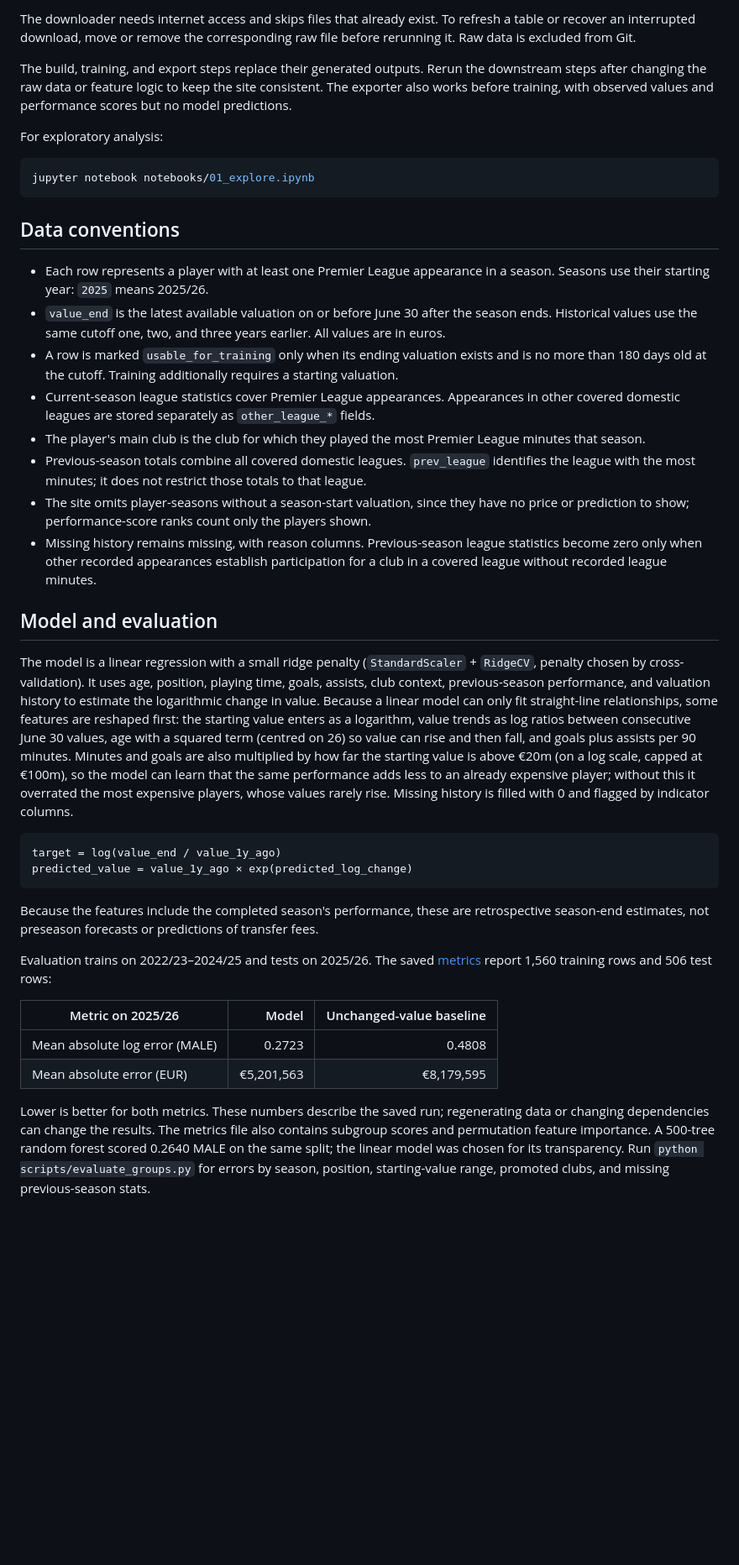
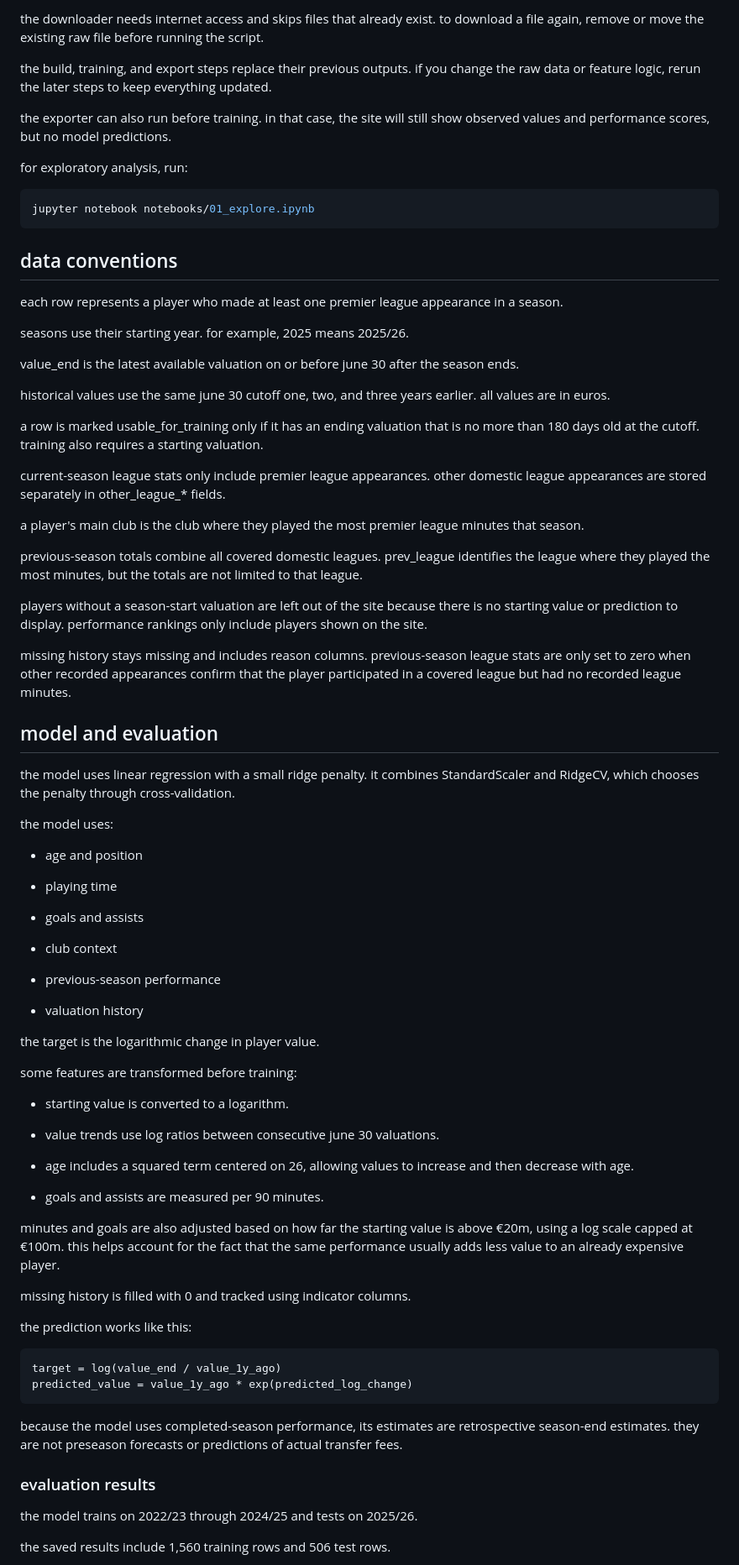
Before and after one commit to rishi-798/trnsfr_fc, a Markdown page: README.md, the part around one of its changes. Shown at 84% size. Rendered like a GitHub page; blank space fills up the shorter version.

````diff
--- a/README.md
+++ b/README.md
@@ -60,42 +89,84 @@ python scripts/export_site_data.py     # again, to include them
 
-The downloader needs internet access and skips files that already exist. To refresh a table or recover an interrupted download, move or remove the corresponding raw file before rerunning it. Raw data is excluded from Git.
+the downloader needs internet access and skips files that already exist. to download a file again, remove or move the existing raw file before running the script.
 
-The build, training, and export steps replace their generated outputs. Rerun the downstream steps after changing the raw data or feature logic to keep the site consistent. The exporter also works before training, with observed values and performance scores but no model predictions.
+the build, training, and export steps replace their previous outputs. if you change the raw data or feature logic, rerun the later steps to keep everything updated.
 
-For exploratory analysis:
+the exporter can also run before training. in that case, the site will still show observed values and performance scores, but no model predictions.
 
-```sh
+for exploratory analysis, run:
+
+```bash
 jupyter notebook notebooks/01_explore.ipynb
 ```
 
-## Data conventions
+## data conventions
 
-- Each row represents a player with at least one Premier League appearance in a season. Seasons use their starting year: `2025` means 2025/26.
-- `value_end` is the latest available valuation on or before June 30 after the season ends. Historical values use the same cutoff one, two, and three years earlier. All values are in euros.
-- A row is marked `usable_for_training` only when its ending valuation exists and is no more than 180 days old at the cutoff. Training additionally requires a starting valuation.
-- Current-season league statistics cover Premier League appearances. Appearances in other covered domestic leagues are stored separately as `other_league_*` fields.
-- The player's main club is the club for which they played the most Premier League minutes that season.
-- Previous-season totals combine all covered domestic leagues. `prev_league` identifies the league with the most minutes; it does not restrict those totals to that league.
-- The site omits player-seasons without a season-start valuation, since they have no price or prediction to show; performance-score ranks count only the players shown.
-- Missing history remains missing, with reason columns. Previous-season league statistics become zero only when other recorded appearances establish participation for a club in a covered league without recorded league minutes.
+each row represents a player who made at least one premier league appearance in a season.
 
-## Model and evaluation
+seasons use their starting year. for example, 2025 means 2025/26.
 
-The model is a linear regression with a small ridge penalty (`StandardScaler` + `RidgeCV`, penalty chosen by cross-validation). It uses age, position, playing time, goals, assists, club context, previous-season performance, and valuation history to estimate the logarithmic change in value. Because a linear model can only fit straight-line relationships, some features are reshaped first: the starting value enters as a logarithm, value trends as log ratios between consecutive June 30 values, age with a squared term (centred on 26) so value can rise and then fall, and goals plus assists per 90 minutes. Minutes and goals are also multiplied by how far the starting value is above €20m (on a log scale, capped at €100m), so the model can learn that the same performance adds less to an already expensive player; without this it overrated the most expensive players, whose values rarely rise. Missing history is filled with 0 and flagged by indicator columns.
+value_end is the latest available valuation on or before june 30 after the season ends.
+
+historical values use the same june 30 cutoff one, two, and three years earlier. all values are in euros.
+
+a row is marked usable_for_training only if it has an ending valuation that is no more than 180 days old at the cutoff. training also requires a starting valuation.
+
+current-season league stats only include premier league appearances. other domestic league appearances are stored separately in other_league_* fields.
+
+a player's main club is the club where they played the most premier league minutes that season.
+
+previous-season totals combine all covered domestic leagues. prev_league identifies the league where they played the most minutes, but the totals are not limited to that league.
+
+players without a season-start valuation are left out of the site because there is no starting value or prediction to display. performance rankings only include players shown on the site.
+
+missing history stays missing and includes reason columns. previous-season league stats are only set to zero when other recorded appearances confirm that the player participated in a covered league but had no recorded league minutes.
+
+## model and evaluation
+
+the model uses linear regression with a small ridge penalty. it combines StandardScaler and RidgeCV, which chooses the penalty through cross-validation.
+
+the model uses:
+
+- age and position
+
+- playing time
+
+- goals and assists
+
+- club context
+
+- previous-season performance
+
+- valuation history
+
+the target is the logarithmic change in player value.
+
+some features are transformed before training:
+
+- starting value is converted to a logarithm.
+
+- value trends use log ratios between consecutive june 30 valuations.
+
+- age includes a squared term centered on 26, allowing values to increase and then decrease with age.
+
+- goals and assists are measured per 90 minutes.
+
+minutes and goals are also adjusted based on how far the starting value is above €20m, using a log scale capped at €100m. this helps account for the fact that the same performance usually adds less value to an already expensive player.
+
+missing history is filled with 0 and tracked using indicator columns.
+
+the prediction works like this:
 
 ```text
 target = log(value_end / value_1y_ago)
-predicted_value = value_1y_ago × exp(predicted_log_change)
+predicted_value = value_1y_ago * exp(predicted_log_change)
 ```
 
-Because the features include the completed season's performance, these are retrospective season-end estimates, not preseason forecasts or predictions of transfer fees.
+because the model uses completed-season performance, its estimates are retrospective season-end estimates. they are not preseason forecasts or predictions of actual transfer fees.
 
-Evaluation trains on 2022/23–2024/25 and tests on 2025/26. The saved [metrics](data/processed/model_metrics.json) report 1,560 training rows and 506 test rows:
+### evaluation results
 
-| Metric on 2025/26 | Model | Unchanged-value baseline |
-| --- | ---: | ---: |
-| Mean absolute log error (MALE) | 0.2723 | 0.4808 |
-| Mean absolute error (EUR) | €5,201,563 | €8,179,595 |
+the model trains on 2022/23 through 2024/25 and tests on 2025/26.
 
-Lower is better for both metrics. These numbers describe the saved run; regenerating data or changing dependencies can change the results. The metrics file also contains subgroup scores and permutation feature importance. A 500-tree random forest scored 0.2640 MALE on the same split; the linear model was chosen for its transparency. Run `python scripts/evaluate_groups.py` for errors by season, position, starting-value range, promoted clubs, and missing previous-season stats.
+the saved results include 1,560 training rows and 506 test rows.
 
````
Also changed, not shown: other parts of README.md (+271 -78 lines).
